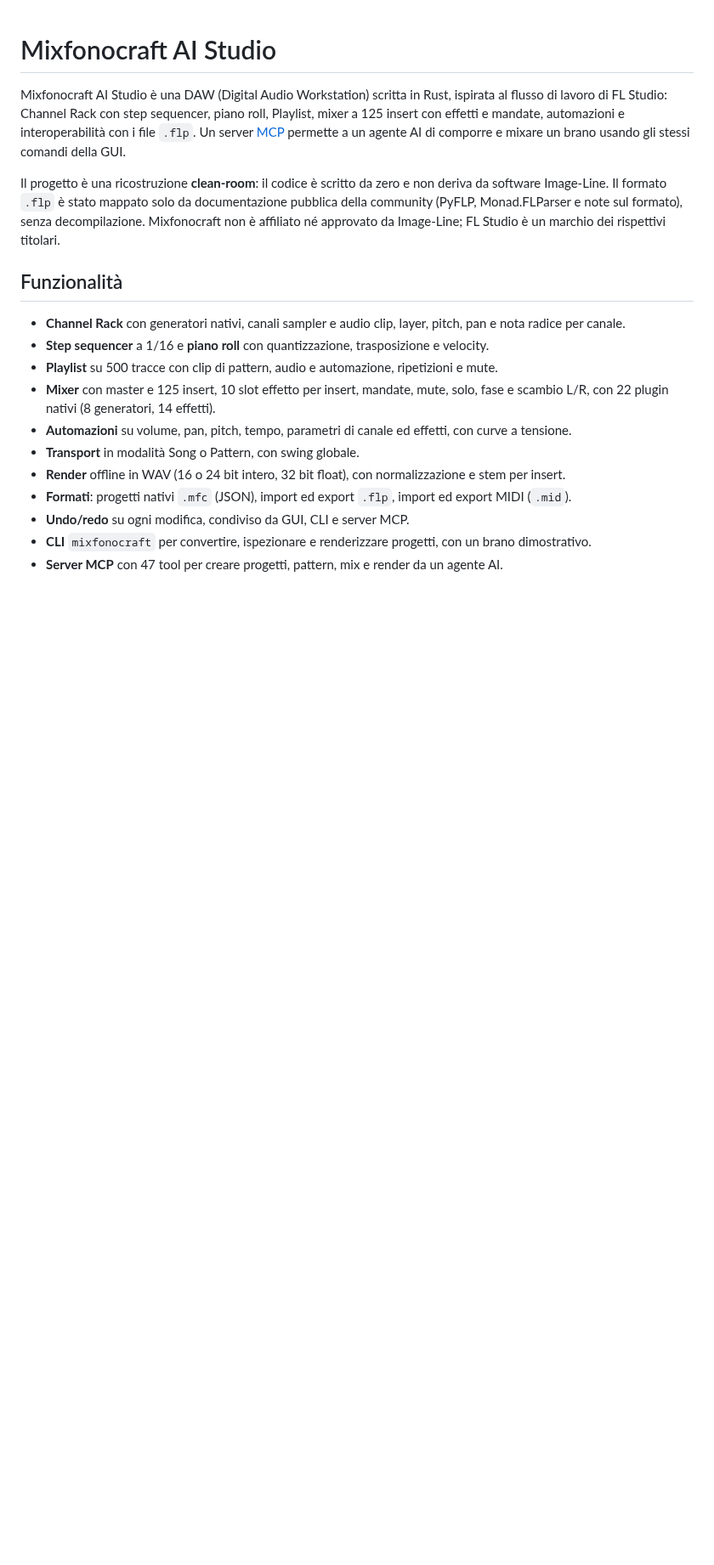
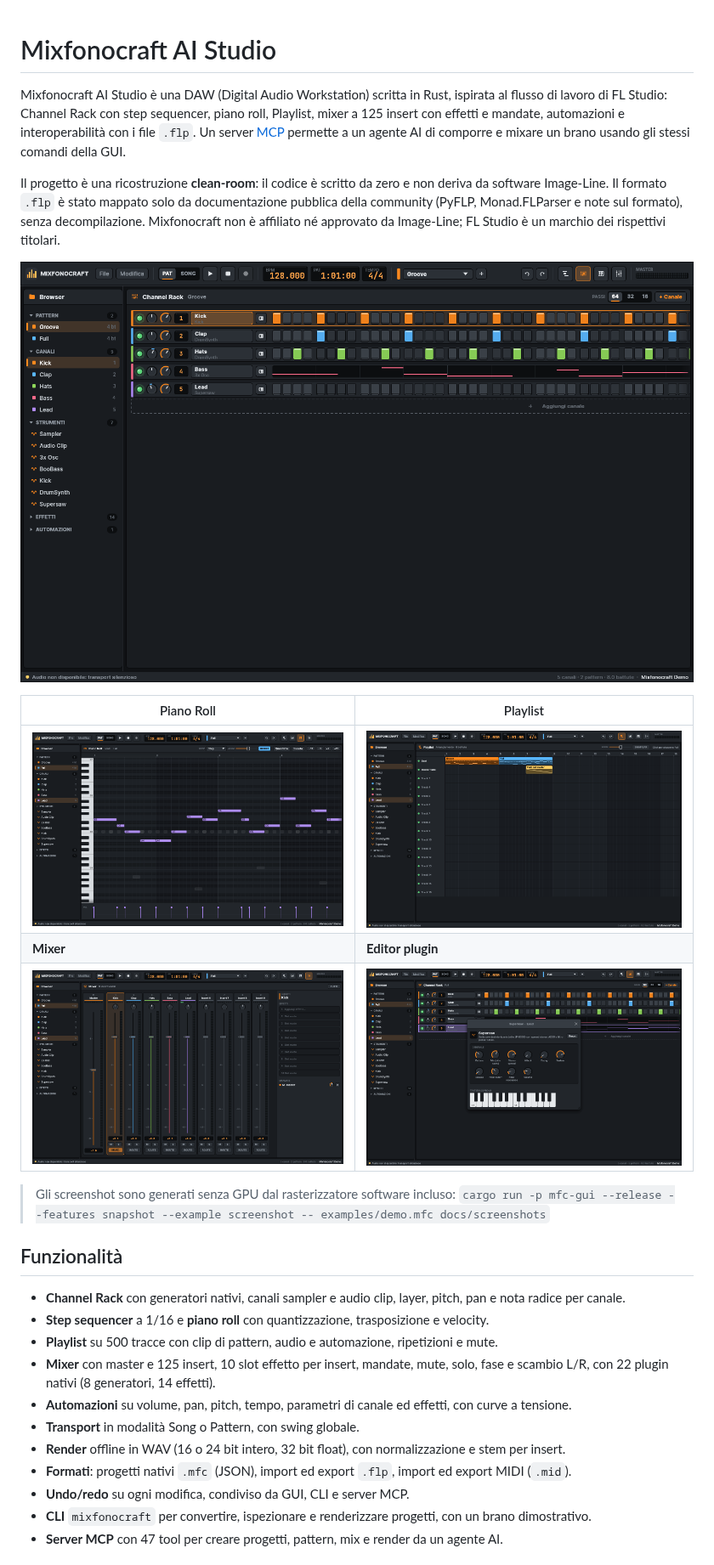
Before and after one commit to basoxxx/Mixfonocraft-ai-studio, a Markdown page: README.md, the part around the change. Shown at 85% size. GitHub-like rendering; pictures changed too: docs/screenshots/1_channel_rack.png (added), docs/screenshots/2_piano_roll.png (added), docs/screenshots/3_playlist.png (added); blank space fills up the shorter version.

```diff
--- a/README.md
+++ b/README.md
@@ -10,6 +10,17 @@ Il progetto è una ricostruzione **clean-room**: il codice è scritto da zero e
 software Image-Line. Il formato `.flp` è stato mappato solo da documentazione pubblica della
 community (PyFLP, Monad.FLParser e note sul formato), senza decompilazione. Mixfonocraft non è
 affiliato né approvato da Image-Line; FL Studio è un marchio dei rispettivi titolari.
+
+![Channel Rack](docs/screenshots/1_channel_rack.png)
+
+| Piano Roll | Playlist |
+|---|---|
+| ![Piano Roll](docs/screenshots/2_piano_roll.png) | ![Playlist](docs/screenshots/3_playlist.png) |
+| **Mixer** | **Editor plugin** |
+| ![Mixer](docs/screenshots/4_mixer.png) | ![Editor plugin](docs/screenshots/5_plugin_editor.png) |
+
+> Gli screenshot sono generati senza GPU dal rasterizzatore software incluso:
+> `cargo run -p mfc-gui --release --features snapshot --example screenshot -- examples/demo.mfc docs/screenshots`
 
 ## Funzionalità
 
```
Also changed, not shown: 3 other files.
